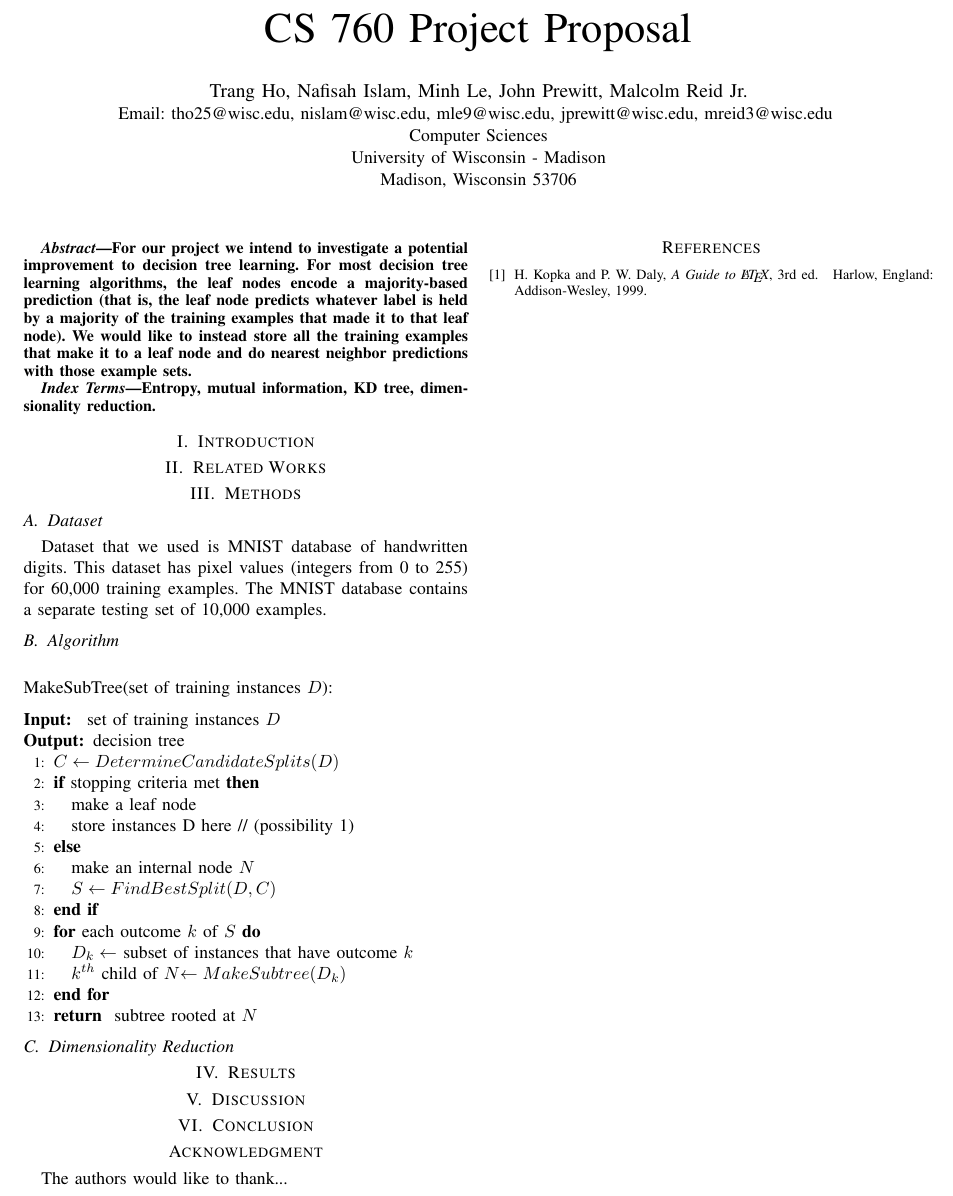
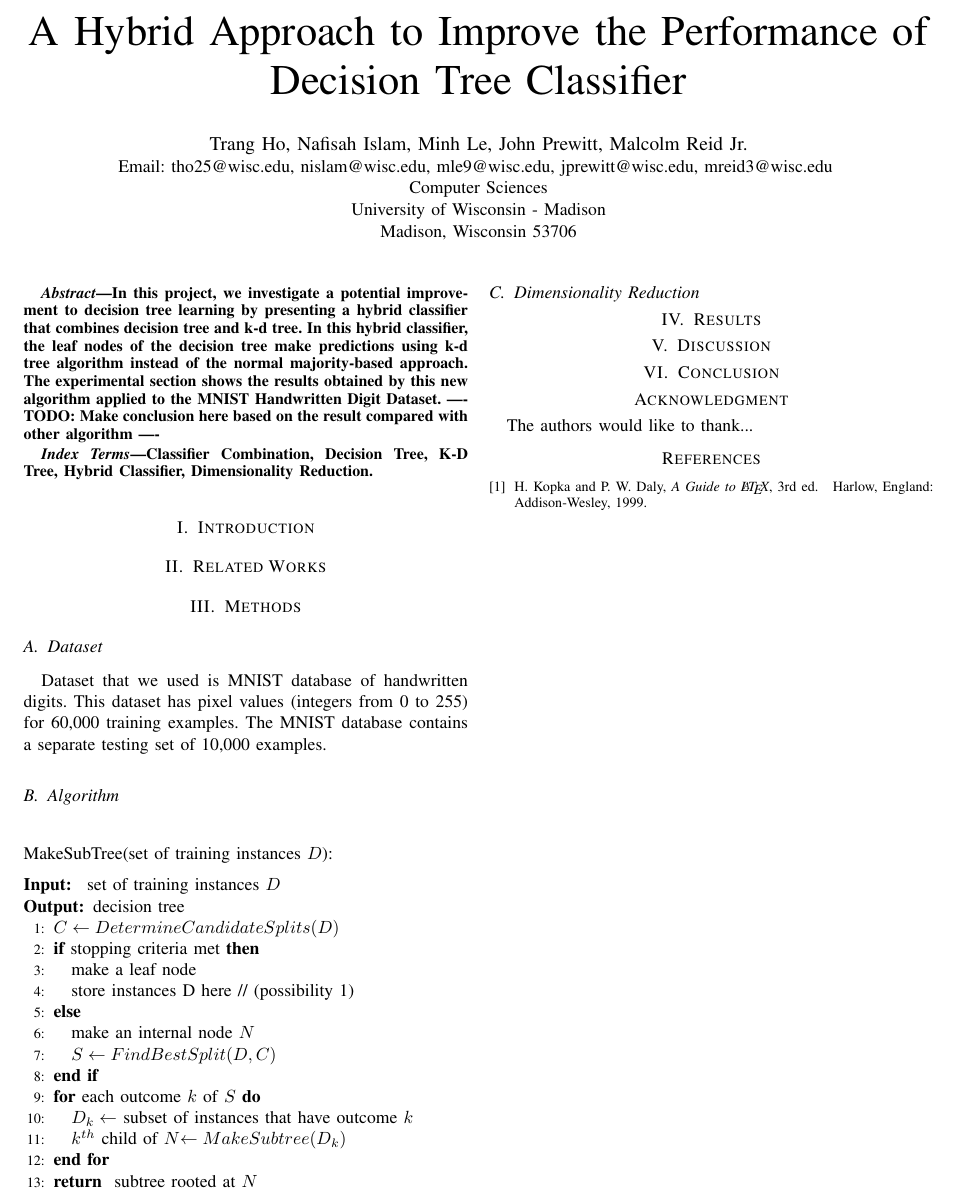
Before and after one commit to mdreid/MLImplementationProject, a LaTeX paper (project_report/report_outline.tex): part of the page, cut at the place of the change. Compiled offline with pdfLaTeX.

Commit message:
Update abstract in report

```diff
--- a/project_report/report_outline.tex
+++ b/project_report/report_outline.tex
@@ -353,7 +353,7 @@
 	%
 	% paper title
 	% can use linebreaks \\ within to get better formatting as desired
-	\title{CS 760 Project Proposal}
+	\title{A Hybrid Approach to Improve the Performance of Decision Tree Classifier}
 
 
 	% author names and affiliations
@@ -402,7 +402,7 @@
 
 
 	\begin{abstract}
-		For our project we intend to investigate a potential improvement to decision tree learning. For most decision tree learning algorithms, the leaf nodes encode a majority-based prediction (that is, the leaf node predicts whatever label is held by a majority of the training examples that made it to that leaf node). We would like to instead store all the training examples that make it to a leaf node and do nearest neighbor predictions with those example sets.
+		In this project, we investigate a potential improvement to decision tree learning by presenting a hybrid classifier that combines decision tree and k-d tree. In this hybrid classifier, the leaf nodes of the decision tree make predictions using k-d tree algorithm instead of the normal majority-based approach. The experimental section shows the results obtained by this new algorithm applied to the MNIST Handwritten Digit Dataset. ---- TODO: Make conclusion here based on the result compared with other algorithm ----
 		%\boldmath
 	%	\blindtext[1]
 	\end{abstract}
@@ -415,7 +415,7 @@
 
 	% Note that keywords are not normally used for peerreview papers.
 	\begin{IEEEkeywords}
-		Entropy, mutual information, KD tree, dimensionality reduction.
+		Classifier Combination, Decision Tree, K-D Tree, Hybrid Classifier, Dimensionality Reduction.
 	\end{IEEEkeywords}
 
 
```
